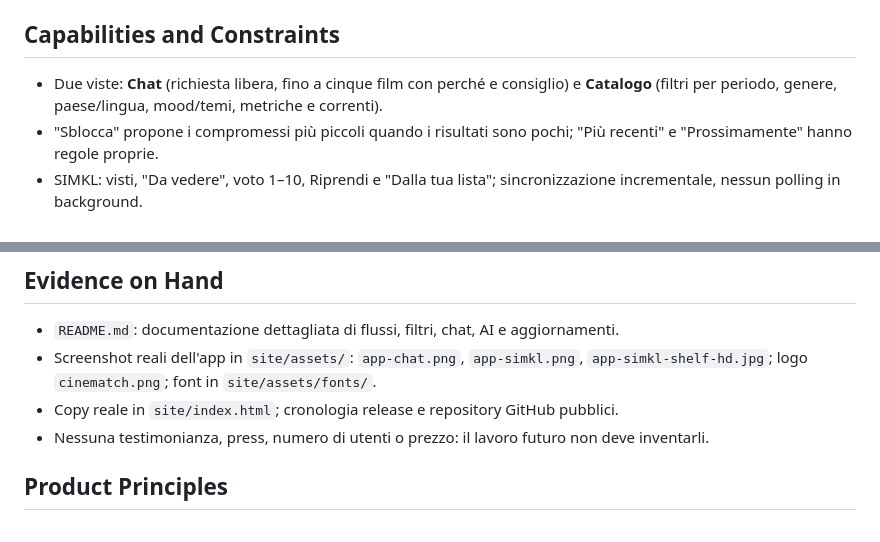
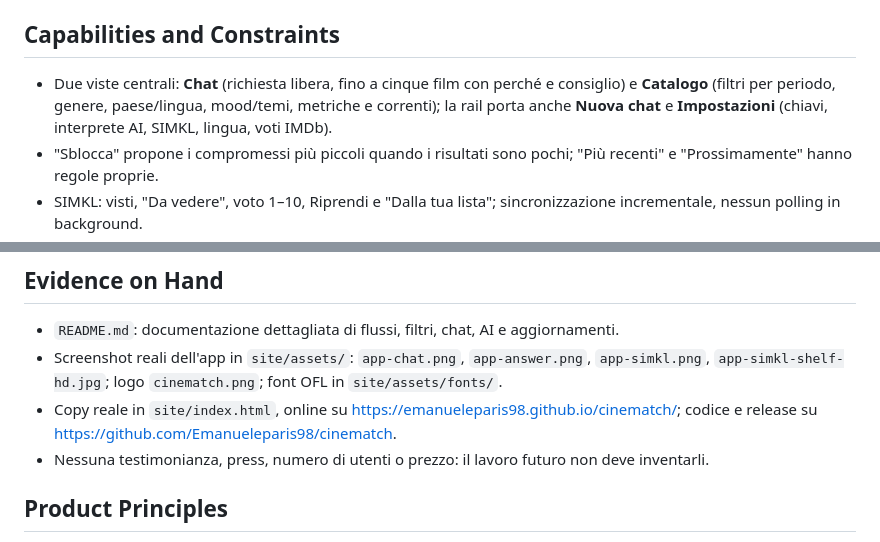
Before and after one commit to Emanueleparis98/cinematch, a Markdown page: PRODUCT.md, 2 parts joined by grey strips. Rendered like a GitHub page.

```diff
--- a/PRODUCT.md
+++ b/PRODUCT.md
@@ -28,7 +28,7 @@ Il motore di vincoli: le combinazioni della tassonomia vengono validate, quelle
 
 ## Capabilities and Constraints
 
-- Due viste: **Chat** (richiesta libera, fino a cinque film con perché e consiglio) e **Catalogo** (filtri per periodo, genere, paese/lingua, mood/temi, metriche e correnti).
+- Due viste centrali: **Chat** (richiesta libera, fino a cinque film con perché e consiglio) e **Catalogo** (filtri per periodo, genere, paese/lingua, mood/temi, metriche e correnti); la rail porta anche **Nuova chat** e **Impostazioni** (chiavi, interprete AI, SIMKL, lingua, voti IMDb).
 - "Sblocca" propone i compromessi più piccoli quando i risultati sono pochi; "Più recenti" e "Prossimamente" hanno regole proprie.
 - SIMKL: visti, "Da vedere", voto 1–10, Riprendi e "Dalla tua lista"; sincronizzazione incrementale, nessun polling in background.
 - Voti IMDb dai dati pubblici, accanto al voto TMDB.
@@ -44,8 +44,8 @@ Il motore di vincoli: le combinazioni della tassonomia vengono validate, quelle
 ## Evidence on Hand
 
 - `README.md`: documentazione dettagliata di flussi, filtri, chat, AI e aggiornamenti.
-- Screenshot reali dell'app in `site/assets/`: `app-chat.png`, `app-simkl.png`, `app-simkl-shelf-hd.jpg`; logo `cinematch.png`; font in `site/assets/fonts/`.
-- Copy reale in `site/index.html`; cronologia release e repository GitHub pubblici.
+- Screenshot reali dell'app in `site/assets/`: `app-chat.png`, `app-answer.png`, `app-simkl.png`, `app-simkl-shelf-hd.jpg`; logo `cinematch.png`; font OFL in `site/assets/fonts/`.
+- Copy reale in `site/index.html`, online su https://emanueleparis98.github.io/cinematch/; codice e release su https://github.com/Emanueleparis98/cinematch.
 - Nessuna testimonianza, press, numero di utenti o prezzo: il lavoro futuro non deve inventarli.
 
 ## Product Principles
```
